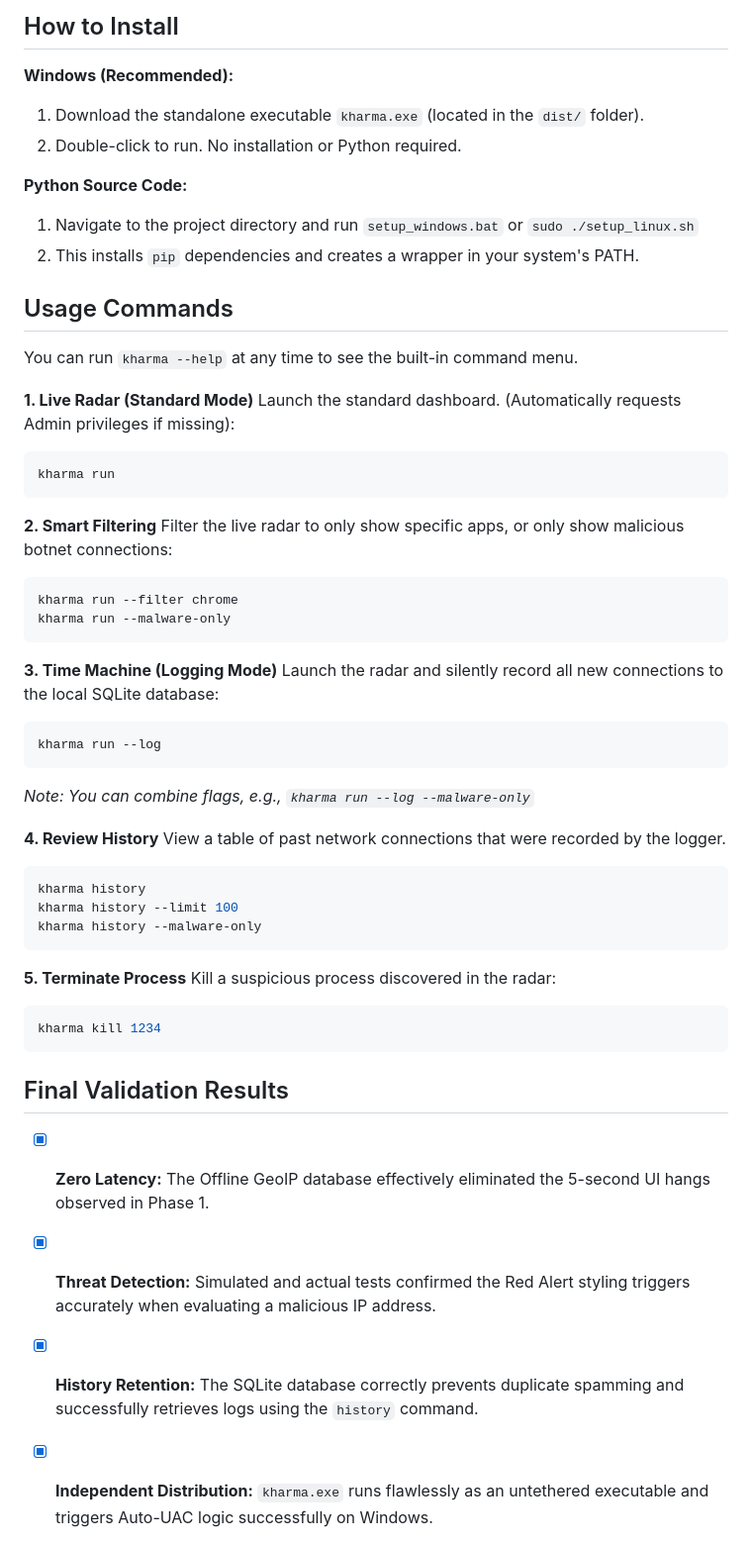
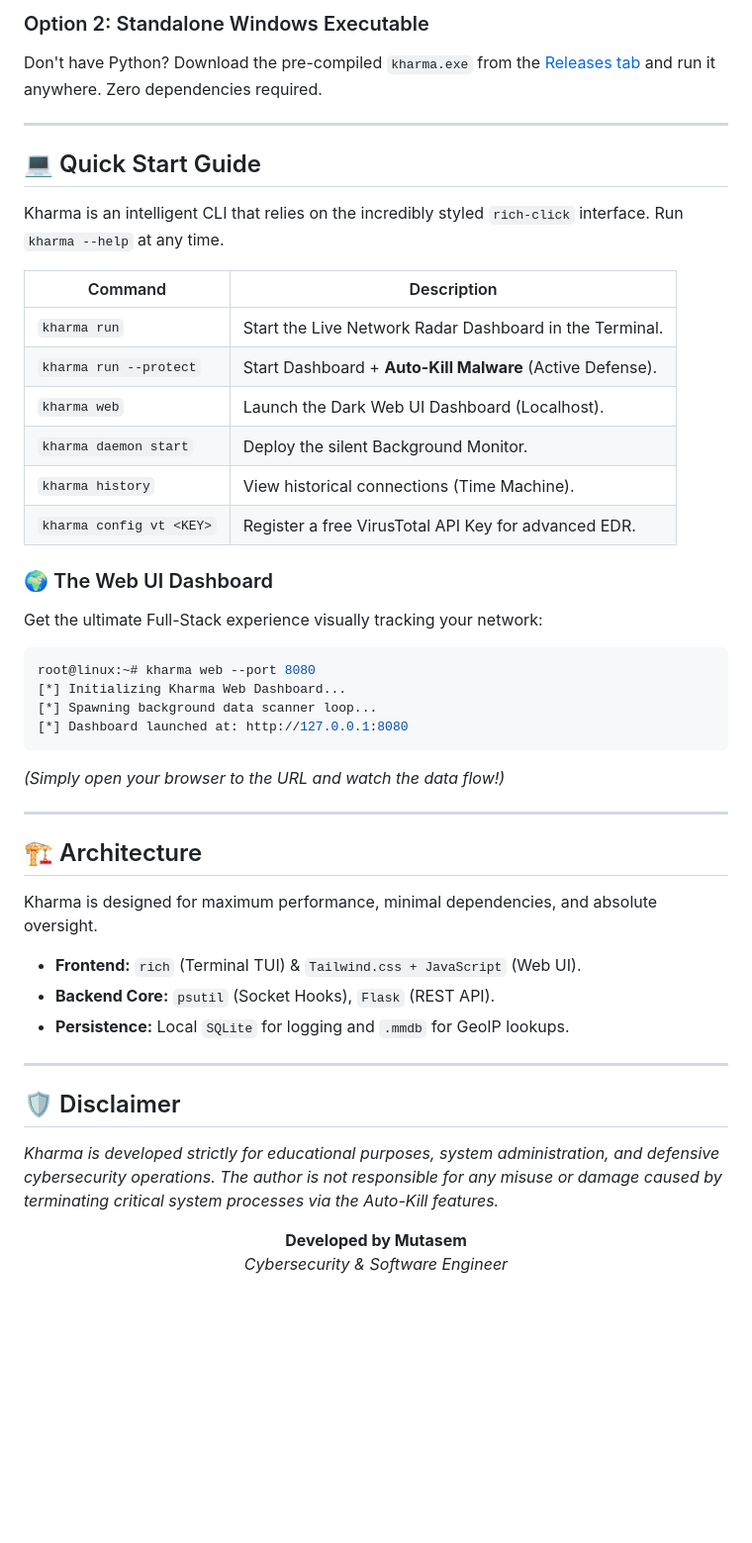
Before and after one commit to Mutasem-mk4/kharma-network-radar, a Markdown page: README.md, the part around one of its changes. Shown at 99% size. Rendered like a GitHub page; blank space fills up the shorter version.

Commit message:
docs: create professional README.md for the v5.0.0 full-stack Kharma phase

````diff
--- a/README.md
+++ b/README.md
@@ -38,54 +39,49 @@ graph TD
 ```
 
-## How to Install
-**Windows (Recommended):**
-1. Download the standalone executable `kharma.exe` (located in the `dist/` folder).
-2. Double-click to run. No installation or Python required.
+### Option 2: Standalone Windows Executable
+Don't have Python? Download the pre-compiled `kharma.exe` from the [Releases tab](#) and run it anywhere. Zero dependencies required.
 
-**Python Source Code:**
-1. Navigate to the project directory and run `setup_windows.bat` or `sudo ./setup_linux.sh`
-2. This installs `pip` dependencies and creates a wrapper in your system's PATH.
+---
 
-## Usage Commands
+## 💻 Quick Start Guide
 
-You can run `kharma --help` at any time to see the built-in command menu.
+Kharma is an intelligent CLI that relies on the incredibly styled `rich-click` interface. Run `kharma --help` at any time.
 
-**1. Live Radar (Standard Mode)**
-Launch the standard dashboard. (Automatically requests Admin privileges if missing):
+| Command | Description |
+|---|---|
+| `kharma run` | Start the Live Network Radar Dashboard in the Terminal. |
+| `kharma run --protect` | Start Dashboard + **Auto-Kill Malware** (Active Defense). |
+| `kharma web` | Launch the Dark Web UI Dashboard (Localhost). |
+| `kharma daemon start` | Deploy the silent Background Monitor. |
+| `kharma history` | View historical connections (Time Machine). |
+| `kharma config vt <KEY>` | Register a free VirusTotal API Key for advanced EDR. |
+
+### 🌍 The Web UI Dashboard
+Get the ultimate Full-Stack experience visually tracking your network:
 ```bash
-kharma run
+root@linux:~# kharma web --port 8080
+[*] Initializing Kharma Web Dashboard...
+[*] Spawning background data scanner loop...
+[*] Dashboard launched at: http://127.0.0.1:8080
 ```
+*(Simply open your browser to the URL and watch the data flow!)*
 
-**2. Smart Filtering**
-Filter the live radar to only show specific apps, or only show malicious botnet connections:
-```bash
-kharma run --filter chrome
-kharma run --malware-only
-```
+---
 
-**3. Time Machine (Logging Mode)**
-Launch the radar and silently record all new connections to the local SQLite database:
-```bash
-kharma run --log
-```
-*Note: You can combine flags, e.g., `kharma run --log --malware-only`*
+## 🏗️ Architecture
 
-**4. Review History**
-View a table of past network connections that were recorded by the logger.
-```bash
-kharma history
-kharma history --limit 100
-kharma history --malware-only
-```
+Kharma is designed for maximum performance, minimal dependencies, and absolute oversight.
 
-**5. Terminate Process**
-Kill a suspicious process discovered in the radar:
-```bash
-kharma kill 1234
-```
+- **Frontend:** `rich` (Terminal TUI) & `Tailwind.css + JavaScript` (Web UI).
+- **Backend Core:** `psutil` (Socket Hooks), `Flask` (REST API).
+- **Persistence:** Local `SQLite` for logging and `.mmdb` for GeoIP lookups.
 
-## Final Validation Results
-- [x] **Zero Latency:** The Offline GeoIP database effectively eliminated the 5-second UI hangs observed in Phase 1.
-- [x] **Threat Detection:** Simulated and actual tests confirmed the Red Alert styling triggers accurately when evaluating a malicious IP address.
-- [x] **History Retention:** The SQLite database correctly prevents duplicate spamming and successfully retrieves logs using the `history` command.
-- [x] **Independent Distribution:** `kharma.exe` runs flawlessly as an untethered executable and triggers Auto-UAC logic successfully on Windows.
+---
+
+## 🛡️ Disclaimer
+*Kharma is developed strictly for educational purposes, system administration, and defensive cybersecurity operations. The author is not responsible for any misuse or damage caused by terminating critical system processes via the Auto-Kill features.*
+
+<div align="center">
+  <b>Developed by Mutasem</b><br>
+  <i>Cybersecurity & Software Engineer</i>
+</div>
````
Also changed, not shown: other parts of README.md (+30 -29 lines).
